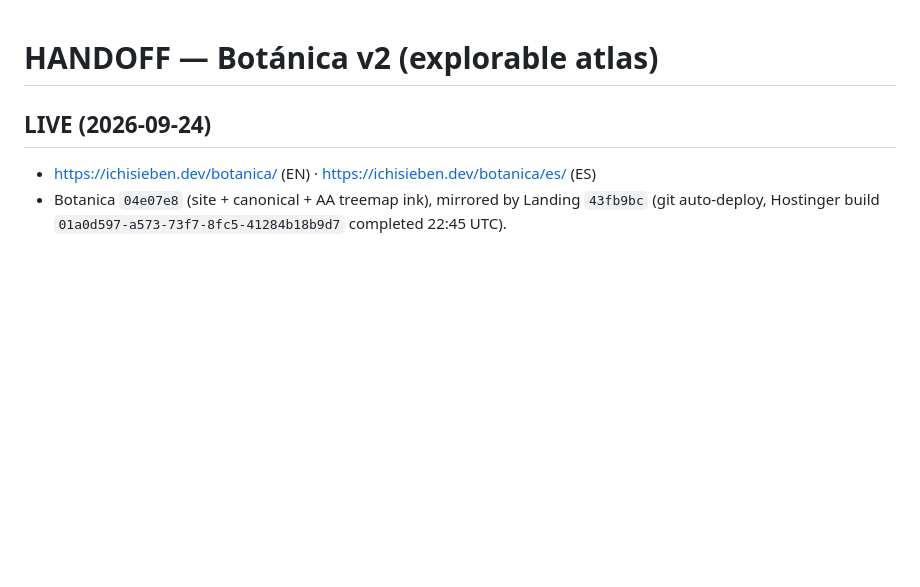
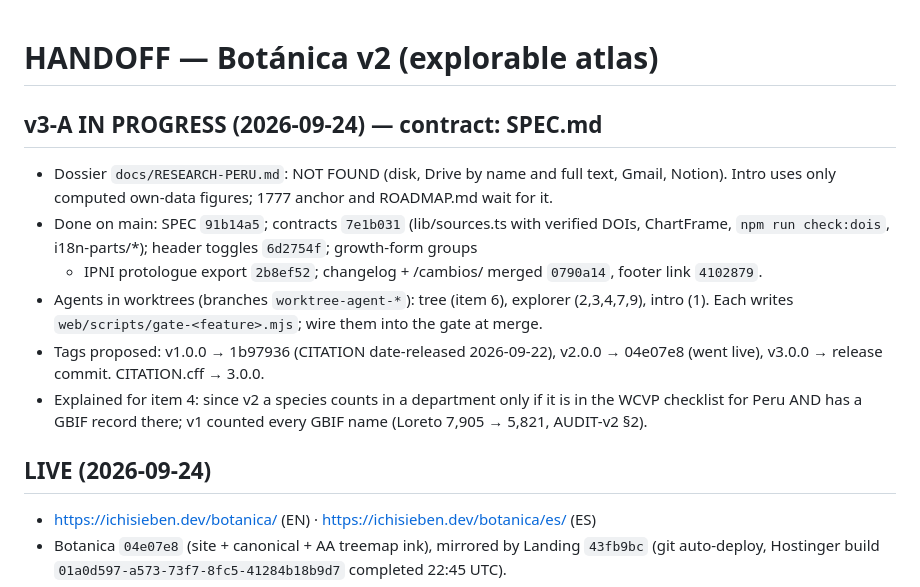
Before and after one commit to IchiSieben/botanica, a Markdown page: HANDOFF.md, the part around the change. Drawn GitHub-style; blank space fills up the shorter version.

Commit message:
docs(handoff): v3 progress block
Co-Authored-By: Claude Opus 5.5 <noreply@anthropic.com>

```diff
--- a/HANDOFF.md
+++ b/HANDOFF.md
@@ -1,4 +1,18 @@
 # HANDOFF — Botánica v2 (explorable atlas)
+
+## v3-A IN PROGRESS (2026-09-24) — contract: SPEC.md
+- Dossier `docs/RESEARCH-PERU.md`: NOT FOUND (disk, Drive by name and full text, Gmail, Notion).
+  Intro uses only computed own-data figures; 1777 anchor and ROADMAP.md wait for it.
+- Done on main: SPEC `91b14a5`; contracts `7e1b031` (lib/sources.ts with verified DOIs,
+  ChartFrame, `npm run check:dois`, i18n-parts/*); header toggles `6d2754f`; growth-form groups
+  + IPNI protologue export `2b8ef52`; changelog + /cambios/ merged `0790a14`, footer link `4102879`.
+- Agents in worktrees (branches `worktree-agent-*`): tree (item 6), explorer (2,3,4,7,9),
+  intro (1). Each writes `web/scripts/gate-<feature>.mjs`; wire them into the gate at merge.
+- Tags proposed: v1.0.0 → 1b97936 (CITATION date-released 2026-09-22), v2.0.0 → 04e07e8 (went
+  live), v3.0.0 → release commit. CITATION.cff → 3.0.0.
+- Explained for item 4: since v2 a species counts in a department only if it is in the WCVP
+  checklist for Peru AND has a GBIF record there; v1 counted every GBIF name (Loreto 7,905 →
+  5,821, AUDIT-v2 §2).
 
 ## LIVE (2026-09-24)
 - https://ichisieben.dev/botanica/ (EN) · https://ichisieben.dev/botanica/es/ (ES)
```
